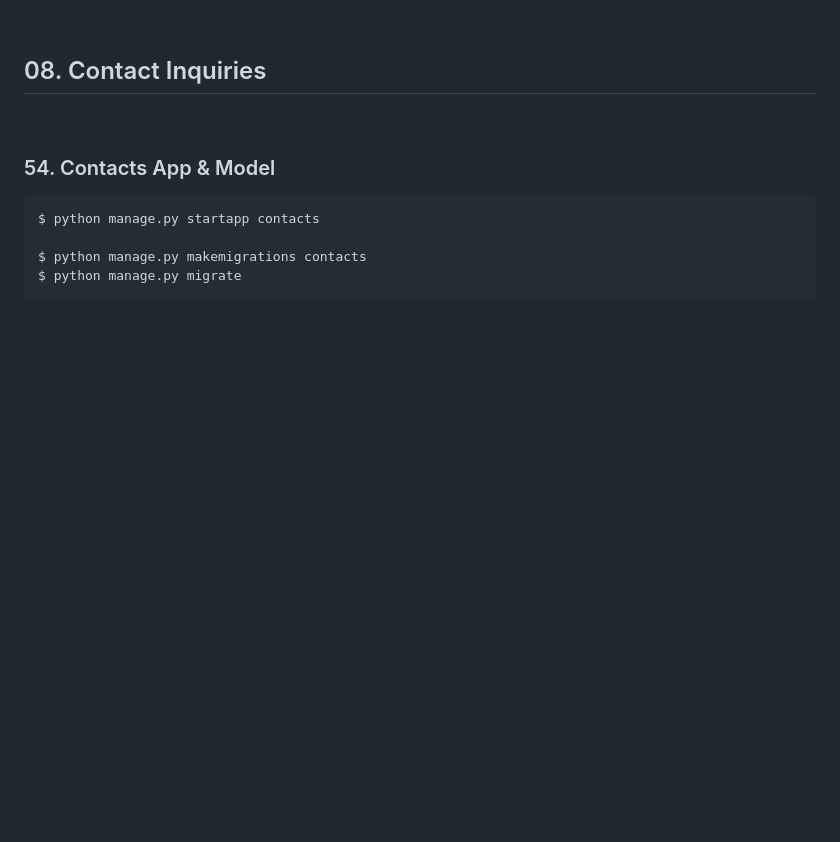
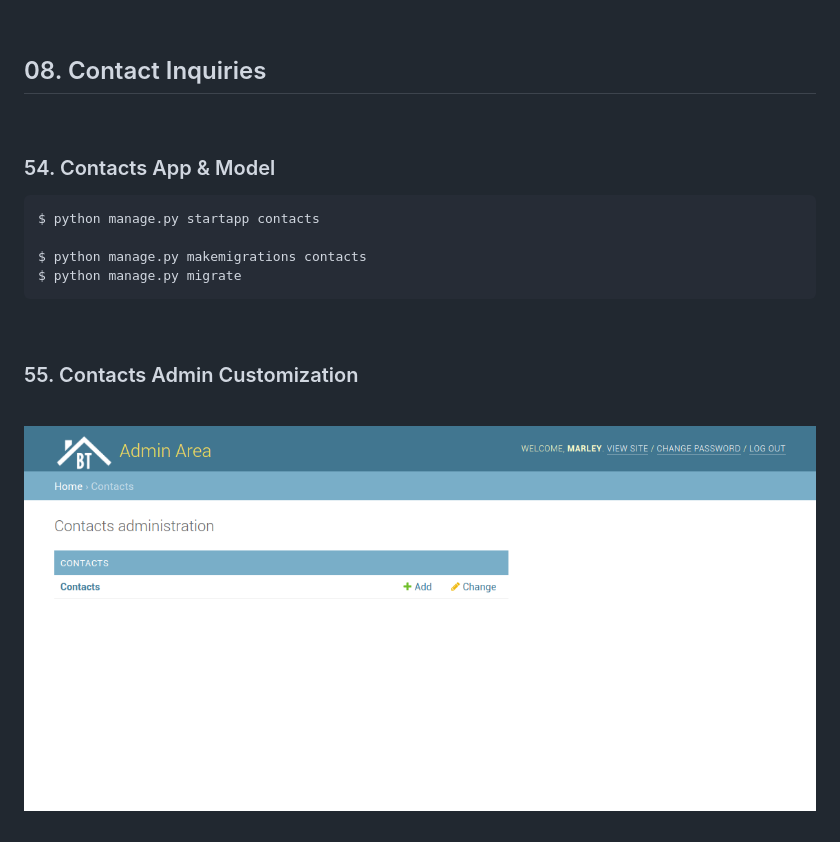
Before and after one commit to webmakaka/Python-django-dev-to-deployment, a Markdown page: Readme.md, the part around the change. Drawn GitHub-style; pictures changed too: img/pic-24.png (added); blank space fills up the shorter version.

Commit message:
08. Contact Inquiries | 55. Contacts Admin Customization

```diff
--- a/Readme.md
+++ b/Readme.md
@@ -391,3 +391,11 @@ admin --> realtors --> Jenny Johnson --> is mvp
 
     $ python manage.py makemigrations contacts
     $ python manage.py migrate
+
+<br/>
+
+### 55. Contacts Admin Customization
+
+<br/>
+
+![Application](/img/pic-24.png?raw=true)
```
Also changed, not shown: 1 other file.
